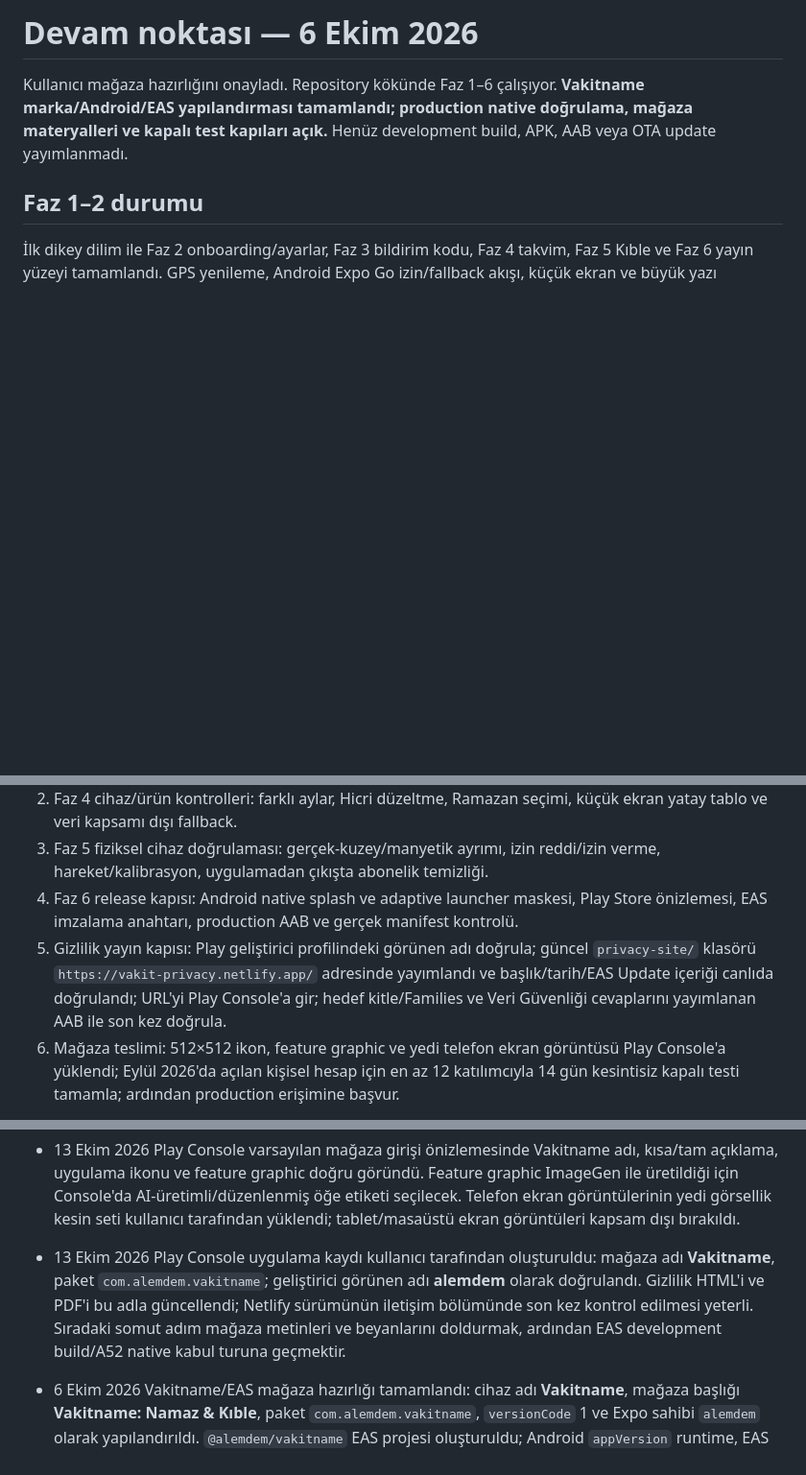
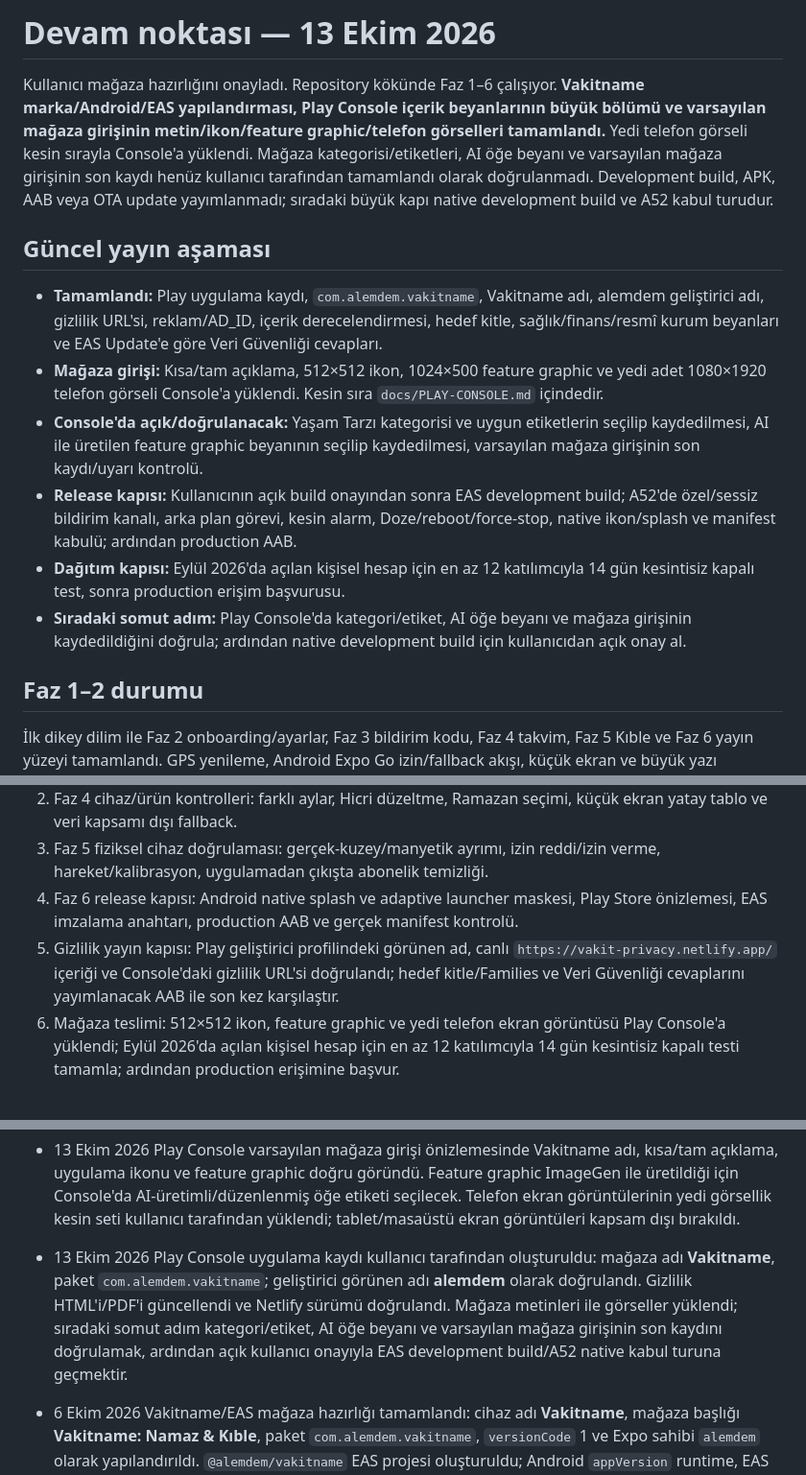
Before and after one commit to alper-demir/vakitname, a Markdown page: docs/PLAN.md, 3 parts joined by grey strips. Shown at 96% size. GitHub-like rendering; blank space fills up the shorter version.

Commit message:
docs: consolidate current Play release status

```diff
--- a/docs/PLAN.md
+++ b/docs/PLAN.md
@@ -1,6 +1,15 @@
-# Devam noktası — 6 Ekim 2026
+# Devam noktası — 13 Ekim 2026
 
-Kullanıcı mağaza hazırlığını onayladı. Repository kökünde Faz 1–6 çalışıyor. **Vakitname marka/Android/EAS yapılandırması tamamlandı; production native doğrulama, mağaza materyalleri ve kapalı test kapıları açık.** Henüz development build, APK, AAB veya OTA update yayımlanmadı.
+Kullanıcı mağaza hazırlığını onayladı. Repository kökünde Faz 1–6 çalışıyor. **Vakitname marka/Android/EAS yapılandırması, Play Console içerik beyanlarının büyük bölümü ve varsayılan mağaza girişinin metin/ikon/feature graphic/telefon görselleri tamamlandı.** Yedi telefon görseli kesin sırayla Console'a yüklendi. Mağaza kategorisi/etiketleri, AI öğe beyanı ve varsayılan mağaza girişinin son kaydı henüz kullanıcı tarafından tamamlandı olarak doğrulanmadı. Development build, APK, AAB veya OTA update yayımlanmadı; sıradaki büyük kapı native development build ve A52 kabul turudur.
+
+## Güncel yayın aşaması
+
+- **Tamamlandı:** Play uygulama kaydı, `com.alemdem.vakitname`, Vakitname adı, alemdem geliştirici adı, gizlilik URL'si, reklam/AD_ID, içerik derecelendirmesi, hedef kitle, sağlık/finans/resmî kurum beyanları ve EAS Update'e göre Veri Güvenliği cevapları.
+- **Mağaza girişi:** Kısa/tam açıklama, 512×512 ikon, 1024×500 feature graphic ve yedi adet 1080×1920 telefon görseli Console'a yüklendi. Kesin sıra `docs/PLAY-CONSOLE.md` içindedir.
+- **Console'da açık/doğrulanacak:** Yaşam Tarzı kategorisi ve uygun etiketlerin seçilip kaydedilmesi, AI ile üretilen feature graphic beyanının seçilip kaydedilmesi, varsayılan mağaza girişinin son kaydı/uyarı kontrolü.
+- **Release kapısı:** Kullanıcının açık build onayından sonra EAS development build; A52'de özel/sessiz bildirim kanalı, arka plan görevi, kesin alarm, Doze/reboot/force-stop, native ikon/splash ve manifest kabulü; ardından production AAB.
+- **Dağıtım kapısı:** Eylül 2026'da açılan kişisel hesap için en az 12 katılımcıyla 14 gün kesintisiz kapalı test, sonra production erişim başvurusu.
+- **Sıradaki somut adım:** Play Console'da kategori/etiket, AI öğe beyanı ve mağaza girişinin kaydedildiğini doğrula; ardından native development build için kullanıcıdan açık onay al.
 
 ## Faz 1–2 durumu
 
@@ -52,7 +61,7 @@ Kıble ekranı eklendi. Seçili konumdan Kâbe'ye büyük çember başlangıç d
 2. Faz 4 cihaz/ürün kontrolleri: farklı aylar, Hicri düzeltme, Ramazan seçimi, küçük ekran yatay tablo ve veri kapsamı dışı fallback.
 3. Faz 5 fiziksel cihaz doğrulaması: gerçek-kuzey/manyetik ayrımı, izin reddi/izin verme, hareket/kalibrasyon, uygulamadan çıkışta abonelik temizliği.
 4. Faz 6 release kapısı: Android native splash ve adaptive launcher maskesi, Play Store önizlemesi, EAS imzalama anahtarı, production AAB ve gerçek manifest kontrolü.
-5. Gizlilik yayın kapısı: Play geliştirici profilindeki görünen adı doğrula; güncel `privacy-site/` klasörü `https://vakit-privacy.netlify.app/` adresinde yayımlandı ve başlık/tarih/EAS Update içeriği canlıda doğrulandı; URL'yi Play Console'a gir; hedef kitle/Families ve Veri Güvenliği cevaplarını yayımlanan AAB ile son kez doğrula.
+5. Gizlilik yayın kapısı: Play geliştirici profilindeki görünen ad, canlı `https://vakit-privacy.netlify.app/` içeriği ve Console'daki gizlilik URL'si doğrulandı; hedef kitle/Families ve Veri Güvenliği cevaplarını yayımlanacak AAB ile son kez karşılaştır.
 6. Mağaza teslimi: 512×512 ikon, feature graphic ve yedi telefon ekran görüntüsü Play Console'a yüklendi; Eylül 2026'da açılan kişisel hesap için en az 12 katılımcıyla 14 gün kesintisiz kapalı testi tamamla; ardından production erişimine başvur.
 
 Hesap, reklam, backend, widget, tam ezan, PDF, mukabele ve zikirmatik kapsam dışı. Remote/push/yayınlama yapılmadı.
@@ -76,7 +85,7 @@ Node 24 ile `npm run check`, `npm run test:timezones`, `npx expo-doctor`. EAS ya
 
 - 13 Ekim 2026 Play Console varsayılan mağaza girişi önizlemesinde Vakitname adı, kısa/tam açıklama, uygulama ikonu ve feature graphic doğru göründü. Feature graphic ImageGen ile üretildiği için Console'da AI-üretimli/düzenlenmiş öğe etiketi seçilecek. Telefon ekran görüntülerinin yedi görsellik kesin seti kullanıcı tarafından yüklendi; tablet/masaüstü ekran görüntüleri kapsam dışı bırakıldı.
 
-- 13 Ekim 2026 Play Console uygulama kaydı kullanıcı tarafından oluşturuldu: mağaza adı **Vakitname**, paket `com.alemdem.vakitname`; geliştirici görünen adı **alemdem** olarak doğrulandı. Gizlilik HTML'i ve PDF'i bu adla güncellendi; Netlify sürümünün iletişim bölümünde son kez kontrol edilmesi yeterli. Sıradaki somut adım mağaza metinleri ve beyanlarını doldurmak, ardından EAS development build/A52 native kabul turuna geçmektir.
+- 13 Ekim 2026 Play Console uygulama kaydı kullanıcı tarafından oluşturuldu: mağaza adı **Vakitname**, paket `com.alemdem.vakitname`; geliştirici görünen adı **alemdem** olarak doğrulandı. Gizlilik HTML'i/PDF'i güncellendi ve Netlify sürümü doğrulandı. Mağaza metinleri ile görseller yüklendi; sıradaki somut adım kategori/etiket, AI öğe beyanı ve varsayılan mağaza girişinin son kaydını doğrulamak, ardından açık kullanıcı onayıyla EAS development build/A52 native kabul turuna geçmektir.
 
 - 6 Ekim 2026 Vakitname/EAS mağaza hazırlığı tamamlandı: cihaz adı **Vakitname**, mağaza başlığı **Vakitname: Namaz & Kıble**, paket `com.alemdem.vakitname`, `versionCode` 1 ve Expo sahibi `alemdem` olarak yapılandırıldı. `@alemdem/vakitname` EAS projesi oluşturuldu; Android `appVersion` runtime, EAS Update URL'si ve development/preview/production kanalları doğrulandı. Uygulama içi marka metinleri güncellendi; kalıcı storage/bildirim kimlikleri migrasyon güvenliği için korundu. EAS Update'in Expo üzerinden işleyebileceği teknik veriler Hakkında, Markdown, Play taslağı, scriptsiz HTML ve görsel doğrulanmış üç sayfalık PDF'e işlendi. Yerel site 390×844 görünümünde taşmasız, sıfır scriptle geçti; kullanıcı güncel siteyi Netlify'a yükledi ve canlı başlık/tarih/EAS Update içeriği HTTP 200 ile doğrulandı. Kullanıcı hesabın Eylül 2026'da açıldığını doğruladı; kişisel hesapta 12 kişi/14 gün kapalı test zorunlu kapıdır. Node 24 ile 88/88 test, üç saat diliminde 28/28, Expo Doctor 21/21 ve Android Hermes export geçti; ana değişiklikler `6e57b3b`, oturum devri `dcac68d` ve PDF marka dosya adı düzeltmesi `8eb6c29` commit'lerine kaydedildi. Geliştirici görünen adı **alemdem** olarak doğrulandı; hedef kitle onayı açık. Sıradaki somut adım: gizlilik HTML'ini yeni adla Netlify'a yeniden yüklemek, ardından açık build onayıyla EAS development build/A52 native kabul turuna başlamak ve kapalı test akışını başlatmaktır. Henüz update/APK/AAB yayımlanmadı.
 
```
Also changed, not shown: AGENTS.md (+1 -0 lines), docs/PLAY-CONSOLE.md (+8 -0 lines).
